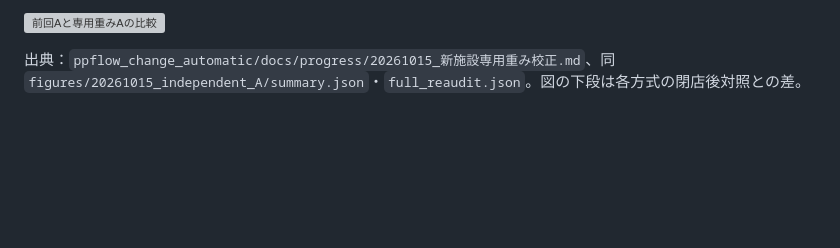
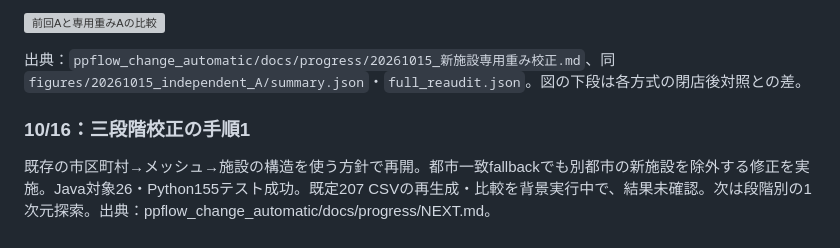
Before and after one commit to onokoro0822/ks, a Markdown page: weekly_reports/20261015.md, the part around the change. Drawn GitHub-style; blank space fills up the shorter version; grey boxes are pictures that could not be loaded.

Commit message:
Record stagewise calibration city filtering verification

```diff
--- a/weekly_reports/20261015.md
+++ b/weekly_reports/20261015.md
@@ -223,3 +223,7 @@
 ![前回Aと専用重みAの比較](weekly_reports/figures/20261015/independent_A_comparison.png)
 
 出典：`ppflow_change_automatic/docs/progress/20261015_新施設専用重み校正.md`、同 `figures/20261015_independent_A/summary.json`・`full_reaudit.json`。図の下段は各方式の閉店後対照との差。
+
+### 10/16：三段階校正の手順1
+
+既存の市区町村→メッシュ→施設の構造を使う方針で再開。都市一致fallbackでも別都市の新施設を除外する修正を実施。Java対象26・Python155テスト成功。既定207 CSVの再生成・比較を背景実行中で、結果未確認。次は段階別の1次元探索。出典：ppflow_change_automatic/docs/progress/NEXT.md。
```
